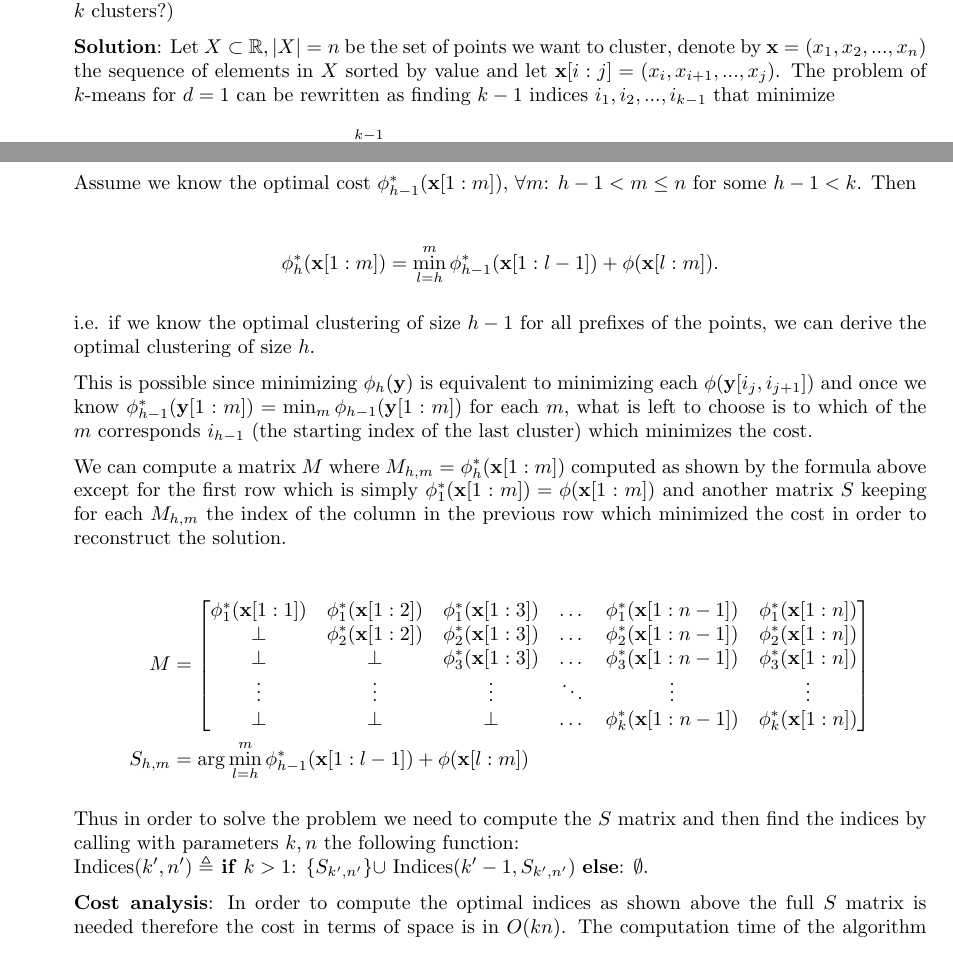
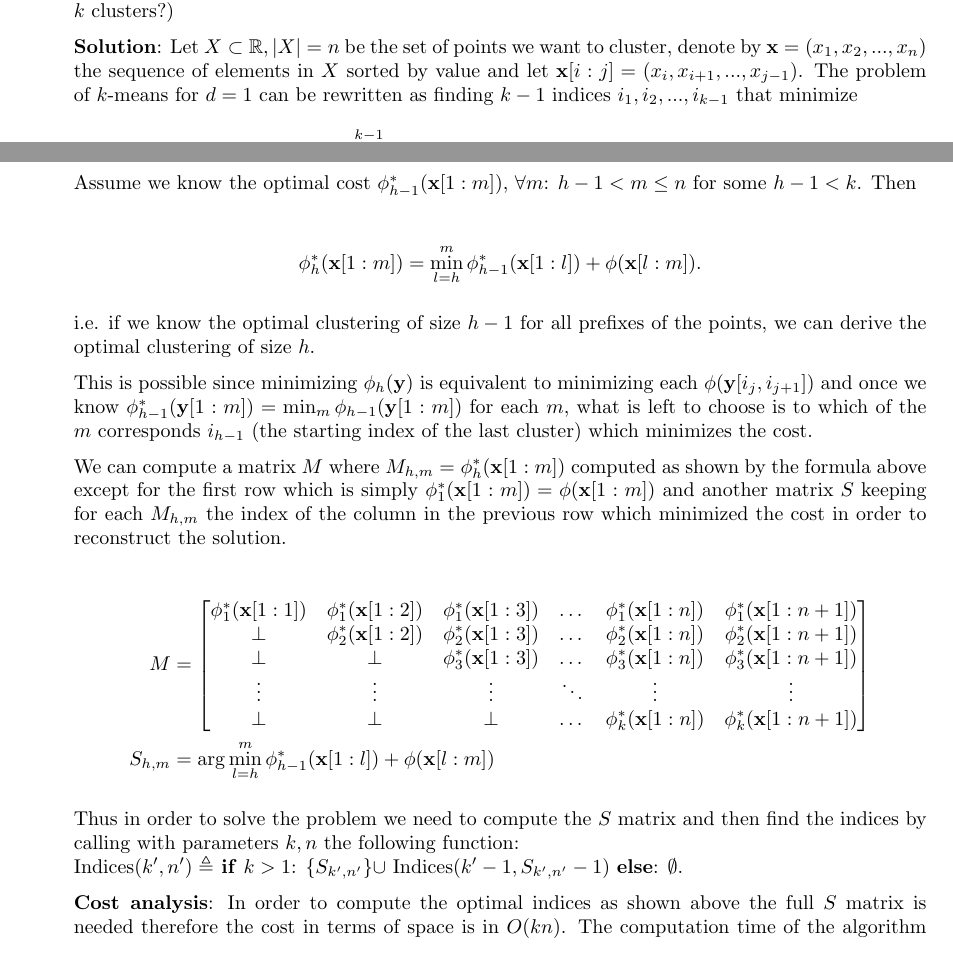
Before and after one commit to Angelogeb/data-mining, a LaTeX problem sheet (hw3/p2/main.tex): two parts of pages 1 and 2 of 3, joined at a grey line, cut so that both start at the same text. Compiled offline with pdfLaTeX.

Commit message:
Fixed indices

```diff
--- a/hw3/p2/main.tex
+++ b/hw3/p2/main.tex
@@ -53,7 +53,8 @@ We will now study some questions of $k$-means on 1 dimension.
 
     \textbf{Solution}: Let $X \subset \mathbb{R}, |X| = n$ be the set of points we want
     to cluster, denote by $\mathbf{x} = (x_1, x_2, ..., x_n)$ the sequence of
-    elements in $X$ sorted by value and let $\mathbf{x}[i:j] = (x_i, x_{i + 1}, ..., x_{j}) $.
+    elements in $X$ sorted by value and let $\mathbf{x}[i:j] = (x_i, x_{i + 1},
+    ..., x_{j-1}) $.
     The problem of $k$-means for $d = 1$ can be rewritten as finding $k-1$ indices
     $i_1, i_2, ..., i_{k-1}$ that minimize
     \begin{align*}
@@ -116,7 +117,7 @@ We will now study some questions of $k$-means on 1 dimension.
 
     \begin{align*}
       \phi_{h}^*(\mathbf{x}[1:m]) = \min_{l = h}^m
-      \phi_{h-1}^*(\mathbf{x}[1:l - 1]) + \phi(\mathbf{x}[l:m]).
+      \phi_{h-1}^*(\mathbf{x}[1:l]) + \phi(\mathbf{x}[l:m]).
     \end{align*}
 
     i.e. if we know the optimal clustering of size $h-1$ for all
@@ -140,24 +141,25 @@ We will now study some questions of $k$-means on 1 dimension.
       M &=
       \begin{bmatrix}
         \phi_1^*(\mathbf{x}[1:1]) & \phi_1^*(\mathbf{x}[1:2]) &
-        \phi_1^*(\mathbf{x}[1:3]) &\dots  & \phi_1^*(\mathbf{x}[1:n - 1]) &
-        \phi_1^*(\mathbf{x}[1:n]) \\
+        \phi_1^*(\mathbf{x}[1:3]) &\dots  & \phi_1^*(\mathbf{x}[1:n]) &
+        \phi_1^*(\mathbf{x}[1:n + 1]) \\
         \bot & \phi_2^*(\mathbf{x}[1:2]) & \phi_2^*(\mathbf{x}[1:3]) & \dots &
-        \phi_2^*(\mathbf{x}[1:n - 1]) & \phi_2^*(\mathbf{x}[1:n]) \\
-        \bot & \bot & \phi_3^*(\mathbf{x}[1:3]) & \dots  & \phi_3^*(\mathbf{x}[1:n -
-        1]) & \phi_3^*(\mathbf{x}[1:n])\\
+        \phi_2^*(\mathbf{x}[1:n]) & \phi_2^*(\mathbf{x}[1:n + 1]) \\
+        \bot & \bot & \phi_3^*(\mathbf{x}[1:3]) & \dots  &
+        \phi_3^*(\mathbf{x}[1:n]) & \phi_3^*(\mathbf{x}[1:n + 1])\\
         \vdots & \vdots & \vdots & \ddots & \vdots & \vdots \\
-        \bot & \bot & \bot & \dots  & \phi_k^*(\mathbf{x}[1:n - 1]) & \phi_k^*(\mathbf{x}[1:n])
+        \bot & \bot & \bot & \dots  & \phi_k^*(\mathbf{x}[1:n]) &
+        \phi_k^*(\mathbf{x}[1:n + 1])
       \end{bmatrix} \\
       S_{h,m} &= \arg \min_{l = h}^m
-      \phi_{h-1}^*(\mathbf{x}[1:l - 1]) + \phi(\mathbf{x}[l:m])
+      \phi_{h-1}^*(\mathbf{x}[1:l]) + \phi(\mathbf{x}[l:m])
     \end{align*}
 
     Thus in order to solve the problem we need to compute the $S$ matrix and
     then find the indices by calling with parameters $k, n$ the following
     function: \\ Indices($k', n')\triangleq $\textbf{ if} $k > 1$:
     $\{S_{k',n'}\} \cup$
-    Indices($k'-1, S_{k',n'}$) \textbf{else}: $\emptyset $.
+    Indices($k'-1, S_{k',n'} - 1$) \textbf{else}: $\emptyset $.
 
     \textbf{Cost analysis}: In order to compute the optimal indices as shown
     above the full $S$ matrix is needed therefore the cost in terms of space is
```
